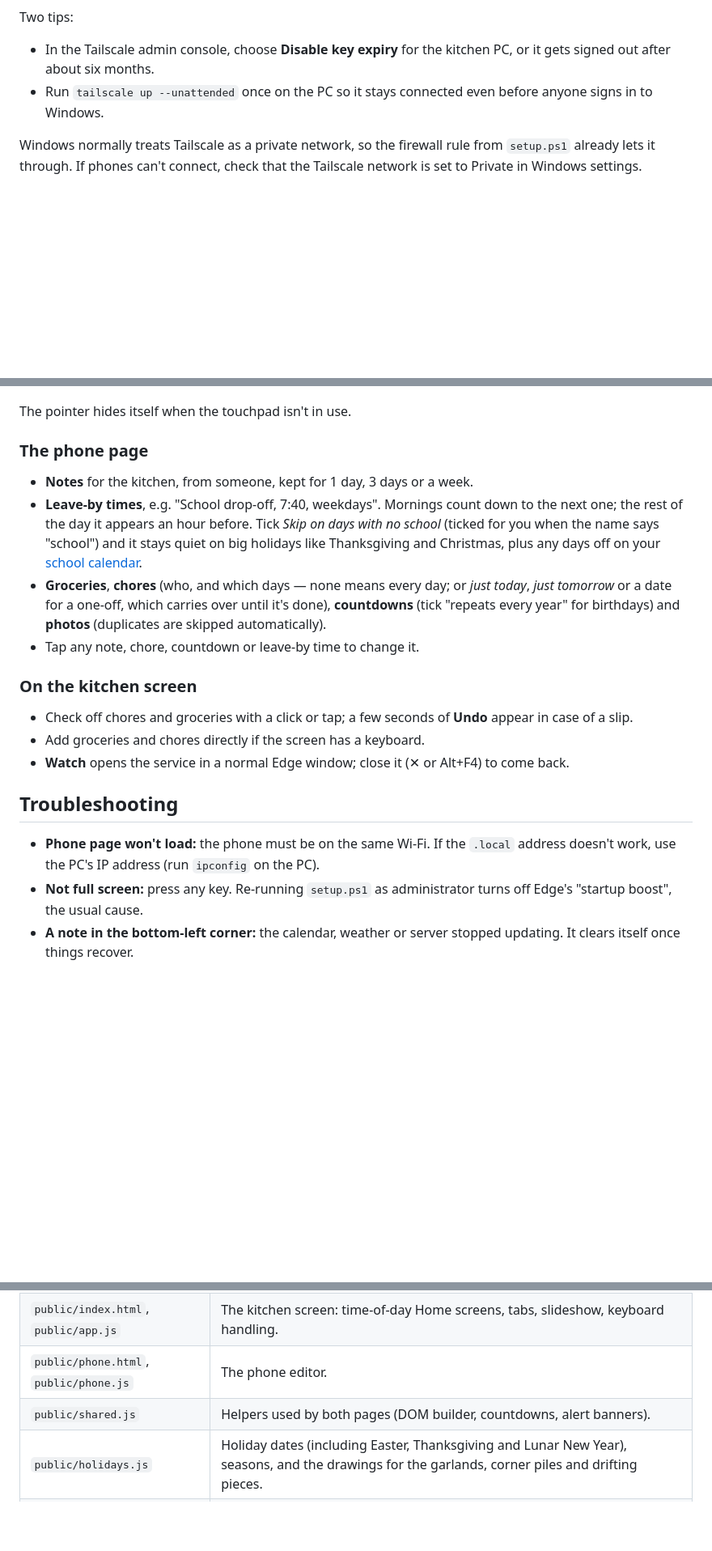
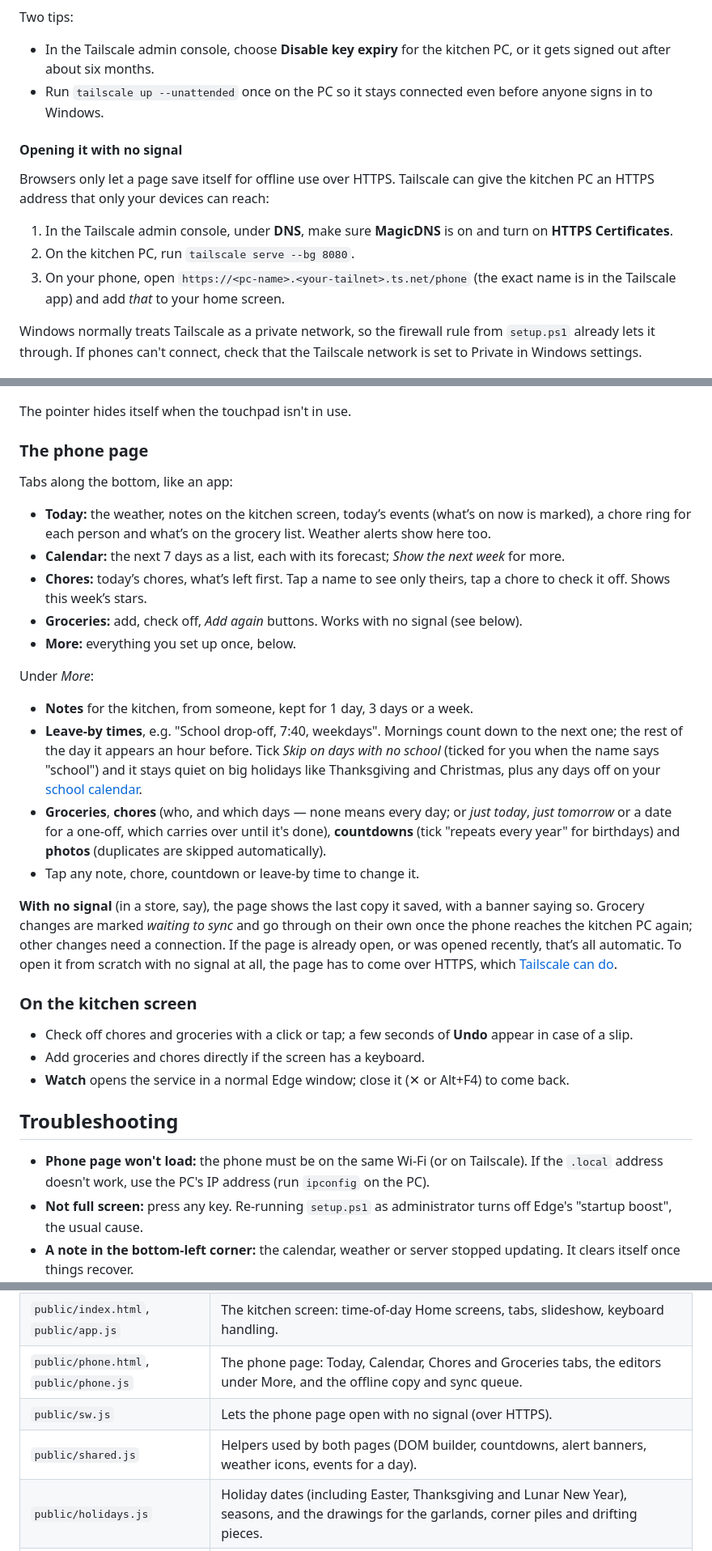
Before and after one commit to nthnle/kitchen-hub, a Markdown page: README.md, 3 parts joined by grey strips. Shown at 81% size. Drawn GitHub-style; blank space fills up the shorter version.

Commit message:
Phone page with tabs: today, calendar agenda, chores by person, groceries that work with no signal
Co-Authored-By: Claude Opus 5.5 <noreply@anthropic.com>

```diff
--- a/README.md
+++ b/README.md
@@ -65,6 +66,14 @@ Kitchen Hub has no password, so **don't forward its port on your router**: anyon
 Two tips:
 - In the Tailscale admin console, choose **Disable key expiry** for the kitchen PC, or it gets signed out after about six months.
 - Run `tailscale up --unattended` once on the PC so it stays connected even before anyone signs in to Windows.
+
+#### Opening it with no signal
+
+Browsers only let a page save itself for offline use over HTTPS. Tailscale can give the kitchen PC an HTTPS address that only your devices can reach:
+
+1. In the Tailscale admin console, under **DNS**, make sure **MagicDNS** is on and turn on **HTTPS Certificates**.
+2. On the kitchen PC, run `tailscale serve --bg 8080`.
+3. On your phone, open `https://<pc-name>.<your-tailnet>.ts.net/phone` (the exact name is in the Tailscale app) and add *that* to your home screen.
 
 Windows normally treats Tailscale as a private network, so the firewall rule from `setup.ps1` already lets it through. If phones can't connect, check that the Tailscale network is set to Private in Windows settings.
 
@@ -154,10 +163,22 @@ The pointer hides itself when the touchpad isn't in use.
 
 ### The phone page
 
+Tabs along the bottom, like an app:
+
+- **Today:** the weather, notes on the kitchen screen, today’s events (what’s on now is marked), a chore ring for each person and what’s on the grocery list. Weather alerts show here too.
+- **Calendar:** the next 7 days as a list, each with its forecast; *Show the next week* for more.
+- **Chores:** today’s chores, what’s left first. Tap a name to see only theirs, tap a chore to check it off. Shows this week’s stars.
+- **Groceries:** add, check off, *Add again* buttons. Works with no signal (see below).
+- **More:** everything you set up once, below.
+
+Under *More*:
+
 - **Notes** for the kitchen, from someone, kept for 1 day, 3 days or a week.
 - **Leave-by times**, e.g. "School drop-off, 7:40, weekdays". Mornings count down to the next one; the rest of the day it appears an hour before. Tick *Skip on days with no school* (ticked for you when the name says "school") and it stays quiet on big holidays like Thanksgiving and Christmas, plus any days off on your [school calendar](#school-calendar).
 - **Groceries**, **chores** (who, and which days — none means every day; or *just today*, *just tomorrow* or a date for a one-off, which carries over until it's done), **countdowns** (tick "repeats every year" for birthdays) and **photos** (duplicates are skipped automatically).
 - Tap any note, chore, countdown or leave-by time to change it.
+
+**With no signal** (in a store, say), the page shows the last copy it saved, with a banner saying so. Grocery changes are marked *waiting to sync* and go through on their own once the phone reaches the kitchen PC again; other changes need a connection. If the page is already open, or was opened recently, that’s all automatic. To open it from scratch with no signal at all, the page has to come over HTTPS, which [Tailscale can do](#opening-it-with-no-signal).
 
 ### On the kitchen screen
 
@@ -167,7 +188,7 @@ The pointer hides itself when the touchpad isn't in use.
 
 ## Troubleshooting
 
-- **Phone page won't load:** the phone must be on the same Wi-Fi. If the `.local` address doesn't work, use the PC's IP address (run `ipconfig` on the PC).
+- **Phone page won't load:** the phone must be on the same Wi-Fi (or on Tailscale). If the `.local` address doesn't work, use the PC's IP address (run `ipconfig` on the PC).
 - **Not full screen:** press any key. Re-running `setup.ps1` as administrator turns off Edge's "startup boost", the usual cause.
 - **A note in the bottom-left corner:** the calendar, weather or server stopped updating. It clears itself once things recover.
 - **"Couldn't update the calendar":** the calendar link in `config.json` is wrong or was reset. Copy it again.
@@ -198,8 +219,9 @@ npm start                            # http://localhost:8080 and /phone
 | --- | --- |
 | `server.js` | Express server: state (`data/state.json`), calendar fetching and parsing, weather alerts, photo uploads, and the JSON API. |
 | `public/index.html`, `public/app.js` | The kitchen screen: time-of-day Home screens, tabs, slideshow, keyboard handling. |
-| `public/phone.html`, `public/phone.js` | The phone editor. |
-| `public/shared.js` | Helpers used by both pages (DOM builder, countdowns, alert banners). |
+| `public/phone.html`, `public/phone.js` | The phone page: Today, Calendar, Chores and Groceries tabs, the editors under More, and the offline copy and sync queue. |
+| `public/sw.js` | Lets the phone page open with no signal (over HTTPS). |
+| `public/shared.js` | Helpers used by both pages (DOM builder, countdowns, alert banners, weather icons, events for a day). |
 | `public/holidays.js` | Holiday dates (including Easter, Thanksgiving and Lunar New Year), seasons, and the drawings for the garlands, corner piles and drifting pieces. |
 | `public/style.css` | All styles; colors are CSS variables, swapped for the dusk theme. |
 | `scripts/setup.ps1` | One-time Windows setup (run as administrator). |
```
Also changed, not shown: other parts of README.md (+2 -1 lines), docs/screenshots/phone.png, 7 other files.
